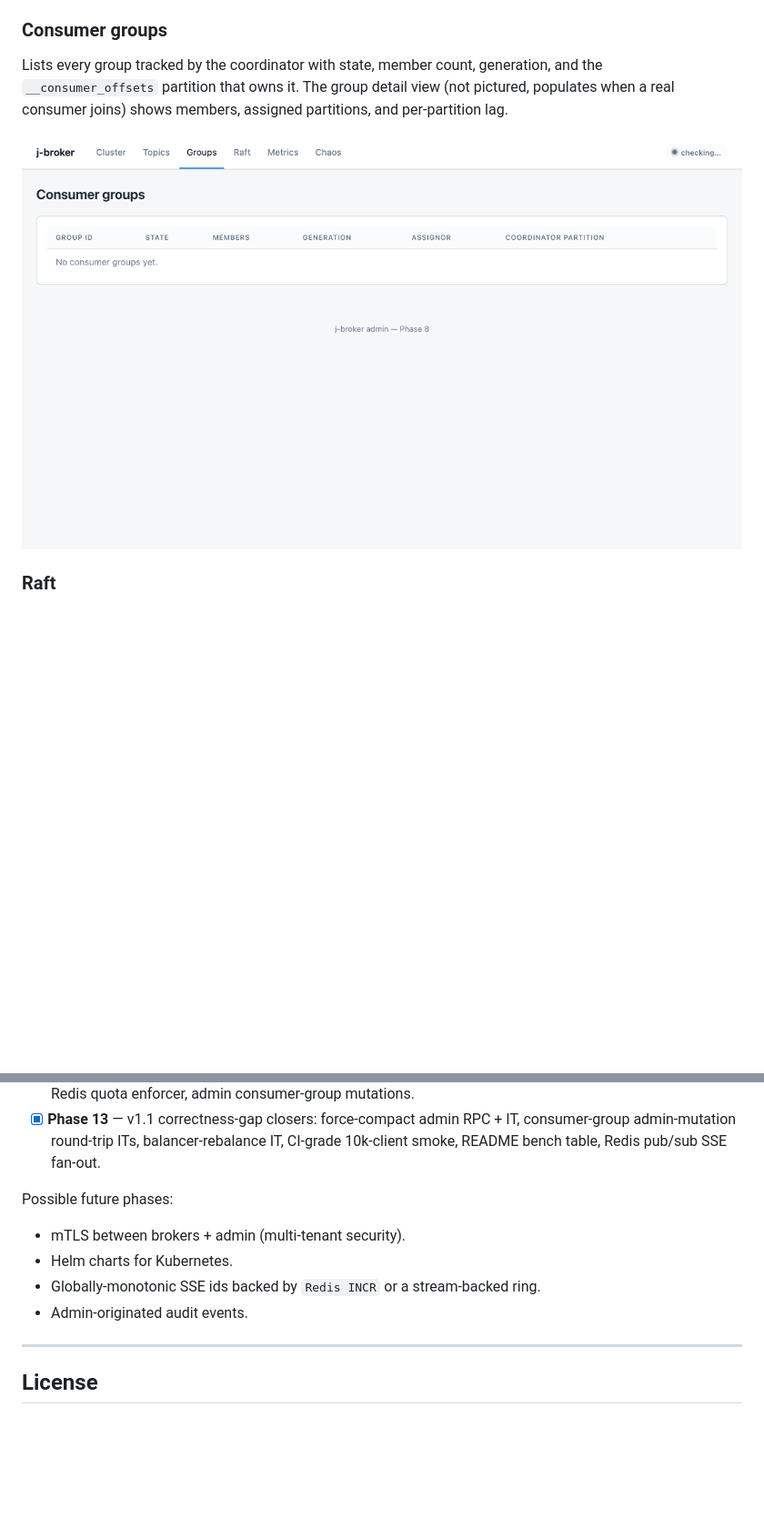
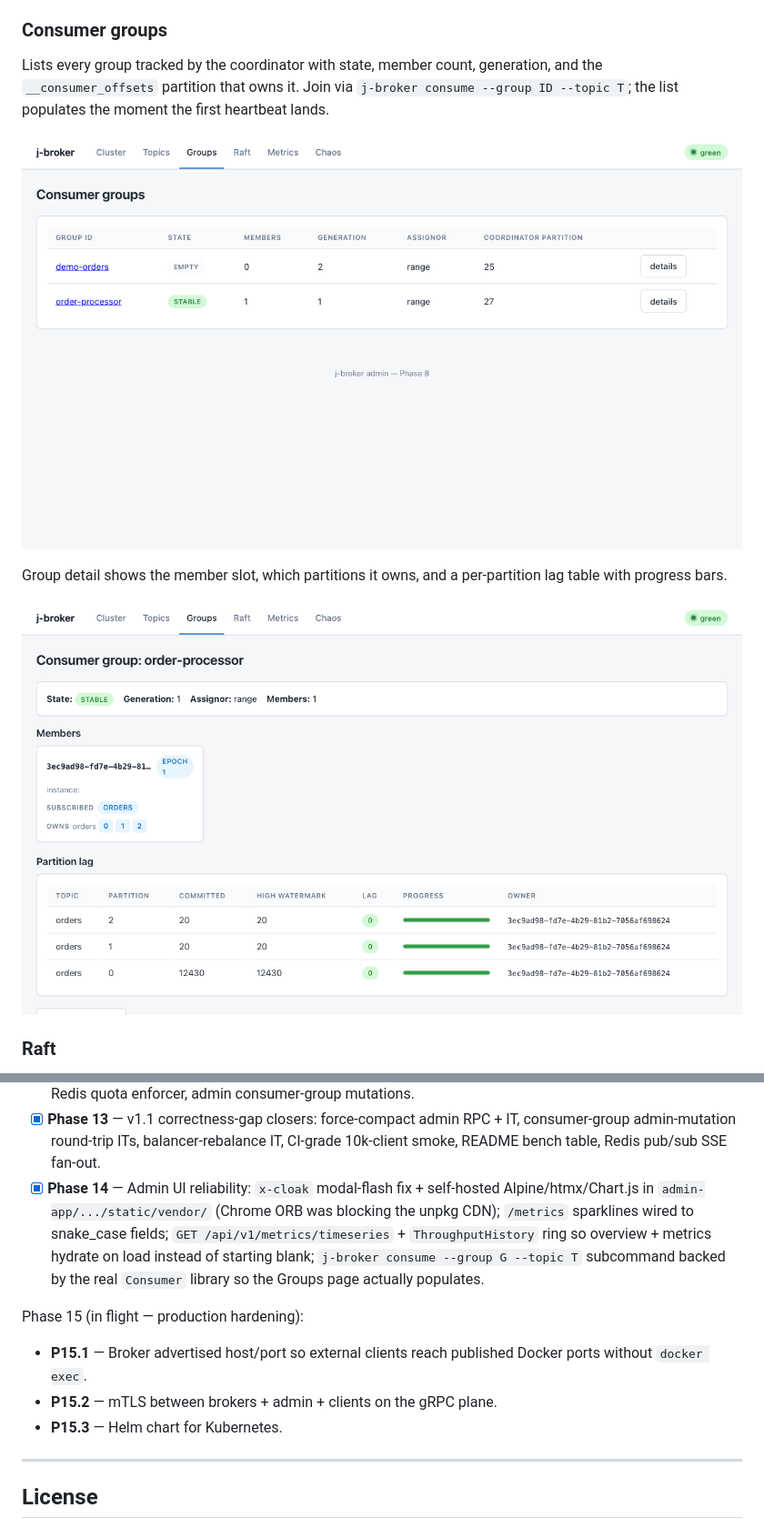
Before and after one commit to jeremainecheong/j-broker, a Markdown page: README.md, 2 parts joined by grey strips. Shown: that part at 91% size. Rendered like a GitHub page; pictures changed too: docs/screenshots/group-detail.png (added), docs/screenshots/groups.png; blank space fills up the shorter version.

```diff
--- a/README.md
+++ b/README.md
@@ -157,9 +159,13 @@ Force-compact sends `POST /api/v1/topics/{name}/partitions/{p}/compact`, fans ac
 
 ### Consumer groups
 
-Lists every group tracked by the coordinator with state, member count, generation, and the `__consumer_offsets` partition that owns it. The group detail view (not pictured, populates when a real consumer joins) shows members, assigned partitions, and per-partition lag.
+Lists every group tracked by the coordinator with state, member count, generation, and the `__consumer_offsets` partition that owns it. Join via `j-broker consume --group ID --topic T`; the list populates the moment the first heartbeat lands.
 
 ![Consumer groups](docs/screenshots/groups.png)
+
+Group detail shows the member slot, which partitions it owns, and a per-partition lag table with progress bars.
+
+![Consumer group detail](docs/screenshots/group-detail.png)
 
 ### Raft
 
@@ -782,12 +798,12 @@ Where the project is, phase by phase:
 - [x] **Phase 11** — Docker image hardening, RabbitMQ-style UI polish, snake_case JSON, chaos force-election.
 - [x] **Phase 12** — Perf bench module, sparse-offset compaction, preferred-leader balancer wiring, real-RESP Redis quota enforcer, admin consumer-group mutations.
 - [x] **Phase 13** — v1.1 correctness-gap closers: force-compact admin RPC + IT, consumer-group admin-mutation round-trip ITs, balancer-rebalance IT, CI-grade 10k-client smoke, README bench table, Redis pub/sub SSE fan-out.
+- [x] **Phase 14** — Admin UI reliability: `x-cloak` modal-flash fix + self-hosted Alpine/htmx/Chart.js in `admin-app/.../static/vendor/` (Chrome ORB was blocking the unpkg CDN); `/metrics` sparklines wired to snake_case fields; `GET /api/v1/metrics/timeseries` + `ThroughputHistory` ring so overview + metrics hydrate on load instead of starting blank; `j-broker consume --group G --topic T` subcommand backed by the real `Consumer` library so the Groups page actually populates.
 
-Possible future phases:
-- mTLS between brokers + admin (multi-tenant security).
-- Helm charts for Kubernetes.
-- Globally-monotonic SSE ids backed by `Redis INCR` or a stream-backed ring.
-- Admin-originated audit events.
+Phase 15 (in flight — production hardening):
+- **P15.1** — Broker advertised host/port so external clients reach published Docker ports without `docker exec`.
+- **P15.2** — mTLS between brokers + admin + clients on the gRPC plane.
+- **P15.3** — Helm chart for Kubernetes.
 
 ---
 
```
Also changed, not shown: other parts of README.md (+16 -4 lines), docs/screenshots/metrics.png (added), docs/screenshots/overview.png, docs/screenshots/topics-create-modal.png (deleted), docs/screenshots/topics.png.
